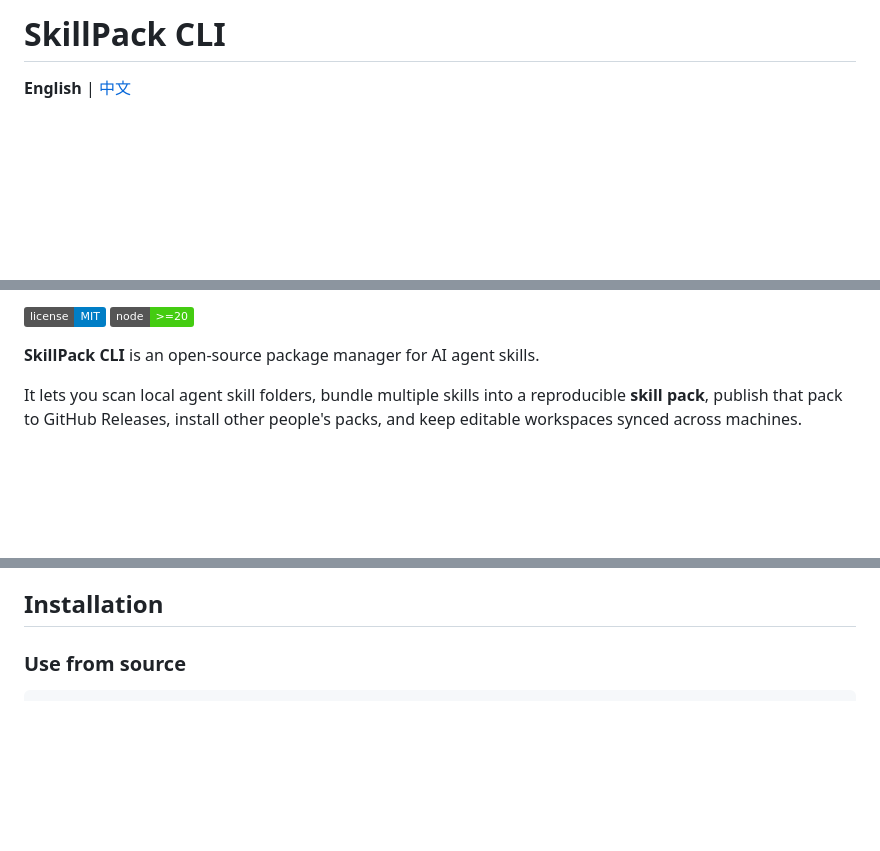
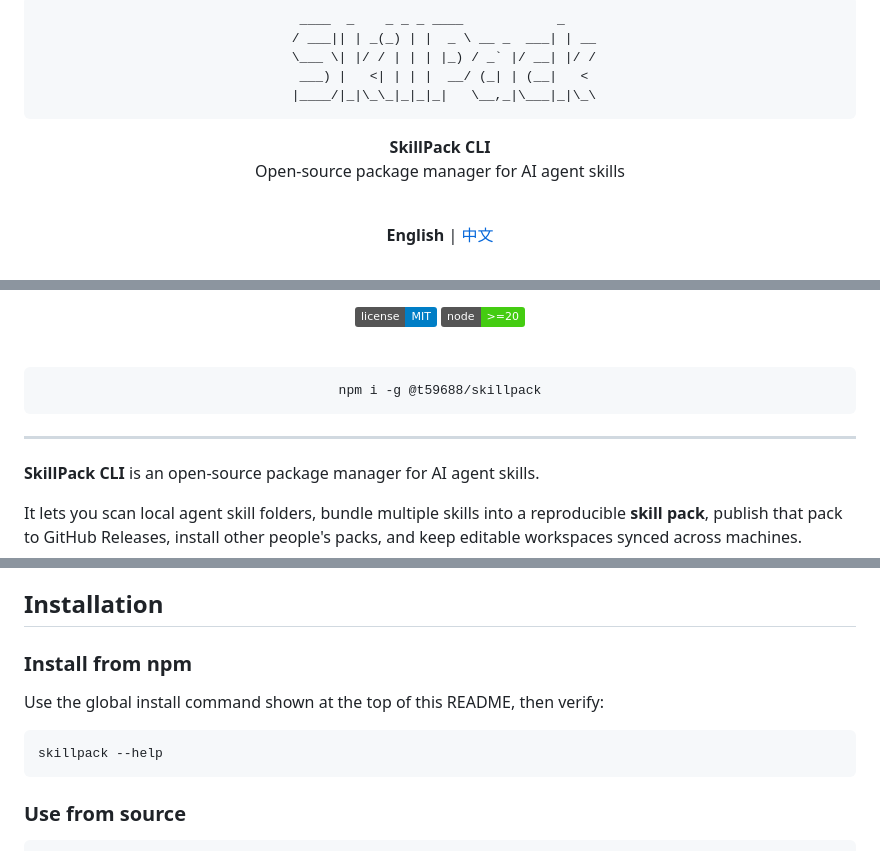
Before and after one commit to t59688/skillpack-manager, a Markdown page: README.md, 3 parts joined by grey strips. Drawn GitHub-style; badges without logos; blank space fills up the shorter version.

Commit message:
feat: update README files with new branding, installation instructions, and enhanced formatting

````diff
--- a/README.md
+++ b/README.md
@@ -1,4 +1,17 @@
-# SkillPack CLI
+<div align="center">
+
+<pre>
+  ____  _    _ _ _ ____            _
+ / ___|| | _(_) | |  _ \ __ _  ___| | __
+ \___ \| |/ / | | | |_) / _` |/ __| |/ /
+  ___) |   <| | | |  __/ (_| | (__|   <
+ |____/|_|\_\_|_|_|_|   \__,_|\___|_|\_\
+</pre>
+
+<strong>SkillPack CLI</strong><br/>
+Open-source package manager for AI agent skills
+
+<br/>
 
 **English** | [中文](README.zh-CN.md)
 
@@ -5,5 +20,15 @@
 [![License: MIT](https://img.shields.io/badge/license-MIT-blue.svg)](LICENSE)
 [![Node.js](https://img.shields.io/badge/node-%3E%3D20-brightgreen.svg)](package.json)
+
+<br/>
+
+```bash
+npm i -g @t59688/skillpack
+```
+
+</div>
+
+---
 
 **SkillPack CLI** is an open-source package manager for AI agent skills.
 
@@ -88,6 +113,14 @@ Many agents also read project-scoped paths such as `.agents/skills/`, `.claude/s
 - GitHub token only when publishing to GitHub or installing from private repositories
 
 ## Installation
+
+### Install from npm
+
+Use the global install command shown at the top of this README, then verify:
+
+```bash
+skillpack --help
+```
 
 ### Use from source
 
````
Also changed, not shown: other parts of README.md (+2 -0 lines), README.zh-CN.md (+34 -1 lines).
